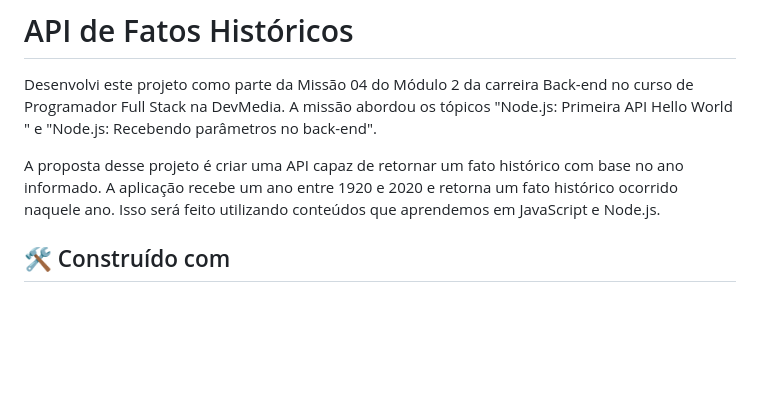
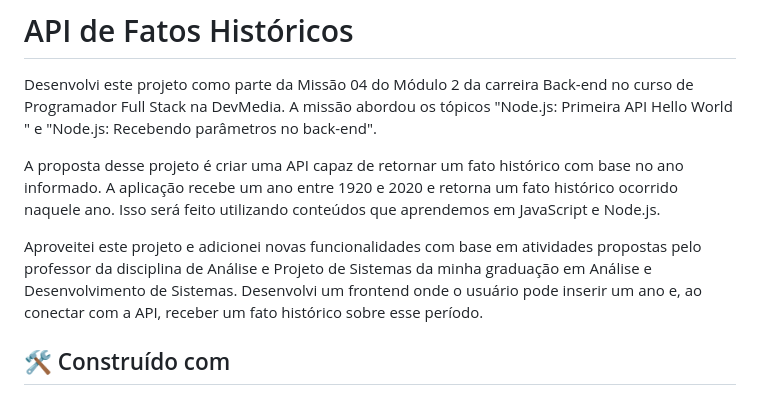
Before and after one commit to fernandesmelo/api-fatos-historicos, a Markdown page: README.md, the part around the change printed below. Rendered like a GitHub page; blank space fills up the shorter version.

```diff
--- a/README.md
+++ b/README.md
@@ -3,6 +3,8 @@ Desenvolvi este projeto como parte da Missão 04 do Módulo 2 da carreira Back-e
 " e "Node.js: Recebendo parâmetros no back-end".
 
 A proposta desse projeto é criar uma API capaz de retornar um fato histórico com base no ano informado. A aplicação recebe um ano entre 1920 e 2020 e retorna um fato histórico ocorrido naquele ano. Isso será feito utilizando conteúdos que aprendemos em JavaScript e Node.js.
+
+Aproveitei este projeto e adicionei novas funcionalidades com base em atividades propostas pelo professor da disciplina de Análise e Projeto de Sistemas da minha graduação em Análise e Desenvolvimento de Sistemas. Desenvolvi um frontend onde o usuário pode inserir um ano e, ao conectar com a API, receber um fato histórico sobre esse período.
 
 ## 🛠️ Construído com
 
```
Also changed, not shown: other parts of README.md (+2 -0 lines).
